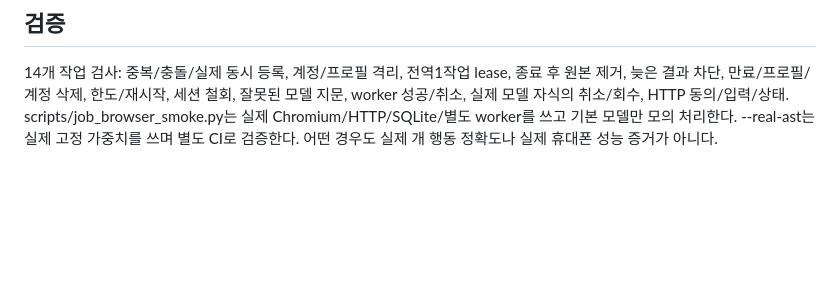
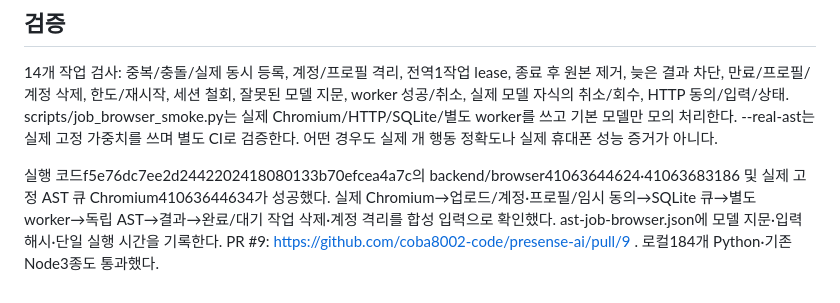
Before and after one commit to coba8002-code/presense-ai, a Markdown page: docs/AUDIO_JOBS.md, the part around the change. Drawn GitHub-style; blank space fills up the shorter version.

Commit message:
docs: record real AST queue browser and deletion verification

```diff
--- a/docs/AUDIO_JOBS.md
+++ b/docs/AUDIO_JOBS.md
@@ -41,3 +41,5 @@ HF_HOME은 준비한 캐시의 절대 경로로 설정한다. 마지막 명령
 
 ## 검증
 14개 작업 검사: 중복/충돌/실제 동시 등록, 계정/프로필 격리, 전역1작업 lease, 종료 후 원본 제거, 늦은 결과 차단, 만료/프로필/계정 삭제, 한도/재시작, 세션 철회, 잘못된 모델 지문, worker 성공/취소, 실제 모델 자식의 취소/회수, HTTP 동의/입력/상태. scripts/job_browser_smoke.py는 실제 Chromium/HTTP/SQLite/별도 worker를 쓰고 기본 모델만 모의 처리한다. --real-ast는 실제 고정 가중치를 쓰며 별도 CI로 검증한다. 어떤 경우도 실제 개 행동 정확도나 실제 휴대폰 성능 증거가 아니다.
+
+실행 코드f5e76dc7ee2d2442202418080133b70efcea4a7c의 backend/browser41063644624·41063683186 및 실제 고정 AST 큐 Chromium41063644634가 성공했다. 실제 Chromium→업로드/계정·프로필/임시 동의→SQLite 큐→별도 worker→독립 AST→결과→완료/대기 작업 삭제·계정 격리를 합성 입력으로 확인했다. ast-job-browser.json에 모델 지문·입력 해시·단일 실행 시간을 기록한다. PR #9: https://github.com/coba8002-code/presense-ai/pull/9 . 로컬184개 Python·기존 Node3종도 통과했다.
```
Also changed, not shown: tasks/todo.md (+1 -1 lines).
